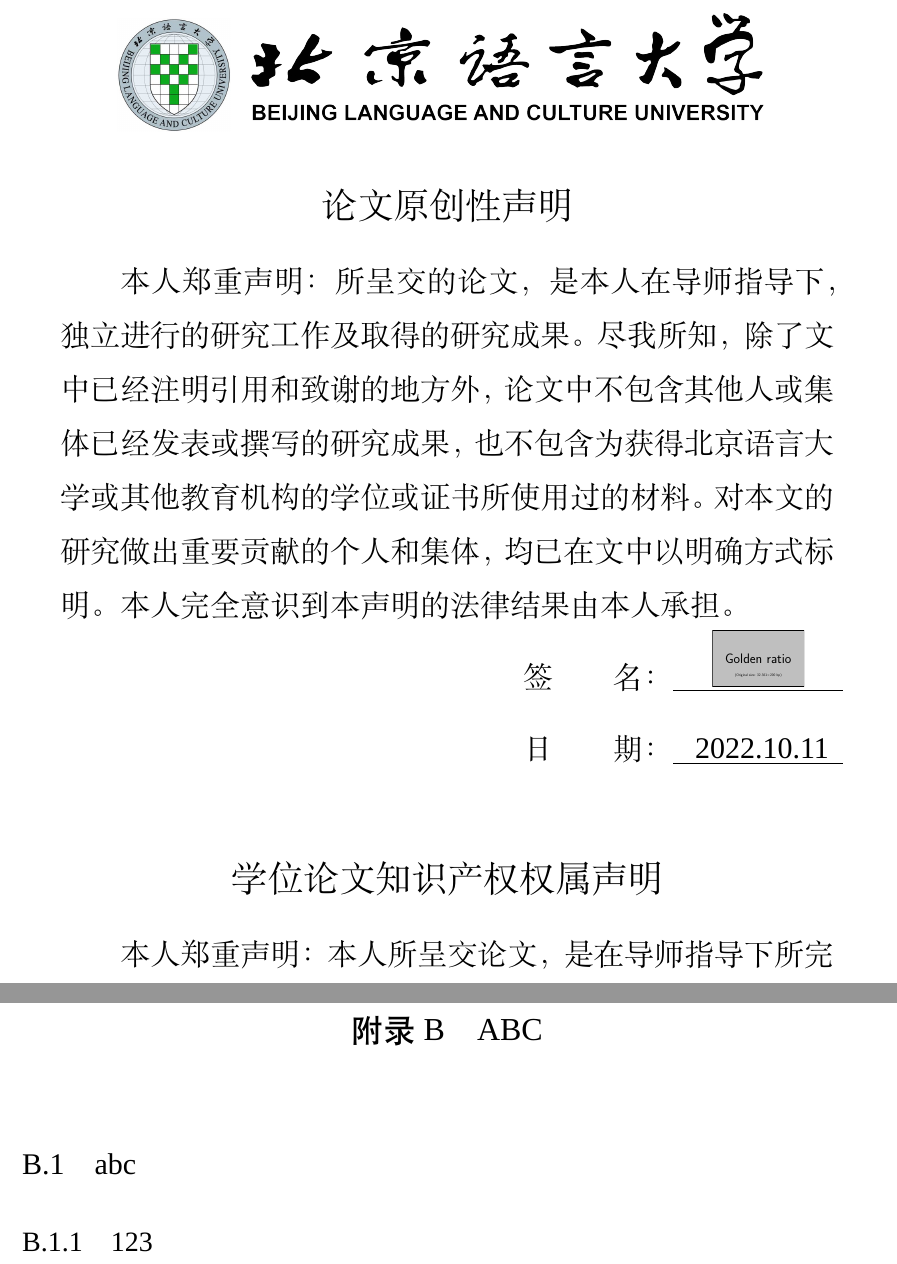
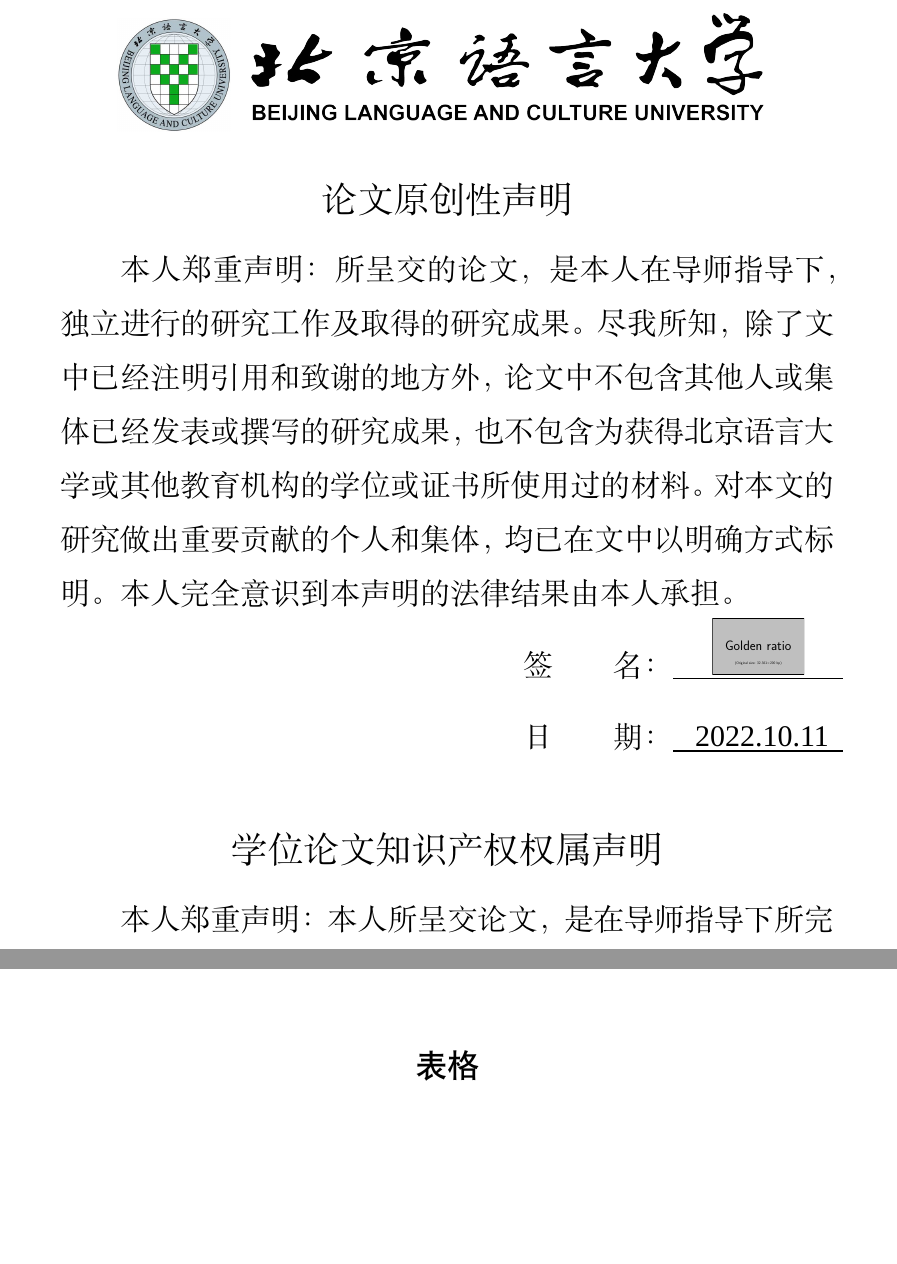
Before and after one commit to blcuicall/blcuthesis, a LaTeX thesis (thesis.tex, which reads blcuthesis.cls): two parts of pages 3 and 20 of 20 before the commit and two parts of pages 3 and 21 of 21 after it, joined at a grey line, cut so that both start at the same text, the shorter picture padded with empty space. Compiled offline with XeLaTeX; a missing font is replaced by an installed copy or a similar font.

Commit message:
update list of figures

```diff
--- a/blcuthesis.cls
+++ b/blcuthesis.cls
@@ -44,6 +44,7 @@
 \RequirePackage{pifont}
 \RequirePackage{multirow}
 \RequirePackage{fancyhdr}
+\RequirePackage{etoolbox}
 
 % Options
 \SetupKeyvalOptions{family=blcu, prefix=blcu@}
@@ -106,7 +107,7 @@
         name = {（,）},
     },
 	paragraph = {
-		format = \bfseries\heiti\zihao{-4},
+		format = \heiti\zihao{-4},
 %		indent = 2\ccwd,
 	},
     tocdepth=1,
@@ -153,6 +154,10 @@
 %\fancyhead[R]{\let\\=\relax\heiti\zihao{5}\blcuthesis@title}  % 设置页眉右侧
 \fancyhead[R]{\let\\=\relax \heiti\zihao{5}\leftmark}  % 设置页眉右侧
 \fancyfoot[C]{\thepage}
+
+\fancypagestyle{plain}{
+	\pagestyle{fancy}
+}
 
 % 长度变量，定义各种封面时使用
 \newlength{\maxwidth}
@@ -484,7 +489,7 @@
             }}}
         \end{spacing}
 
-        \vspace*{0.5cm}
+        \vspace*{0.3cm}
 
         \begin{center}
             \zihao{-2}
@@ -563,20 +568,25 @@
 }
 
 %图表汇总目录
-\let \oldlof \listoffigures
-\renewcommand{\listoffigures}{\let \cleardoublepage \relax \oldlof}
-\let \oldlot \listoftables
-\renewcommand{\listoftables}{\let \cleardoublepage \relax \oldlot}
+\patchcmd{\listoffigures}{%
+	\@mkboth{\MakeUppercase\listfigurename}{\MakeUppercase\listfigurename}%
+}{}{}{}
+\patchcmd{\listoftables}{%
+	\@mkboth{\MakeUppercase\listtablename}{\MakeUppercase\listtablename}%
+}{}{}{}
 
-\newcommand{\lofandt}[1]{
-	\chapter{图表汇总}
-	\listoffigures
-	\markboth{#1}{}
-	\listoftables
-	\markboth{#1}{}
+\newcommand{\listoffiguresandtables}{
+		\begingroup
+		\let \cleardoublepage \relax
+		\vspace*{-2cm}
+		\listoffigures
+		\vspace*{-1cm}
+		\listoftables
+		\endgroup
 }
 
 \newcommand{\acknowledgement}[1]{
 	\chapter*{#1}
 	\addcontentsline{toc}{chapter}{#1}
+	\markboth{#1}{}
 }
--- a/thesis.tex
+++ b/thesis.tex
@@ -121,6 +120,5 @@ ABC\citep{Xiang:20}
 
-\chapter{ABC}
-\section{abc}
-\subsection{123}
+\chapter{图表汇总}
+\listoffiguresandtables
 
 \end{document}
```
Also changed, not shown: thesis.tex (5 more changed lines).
